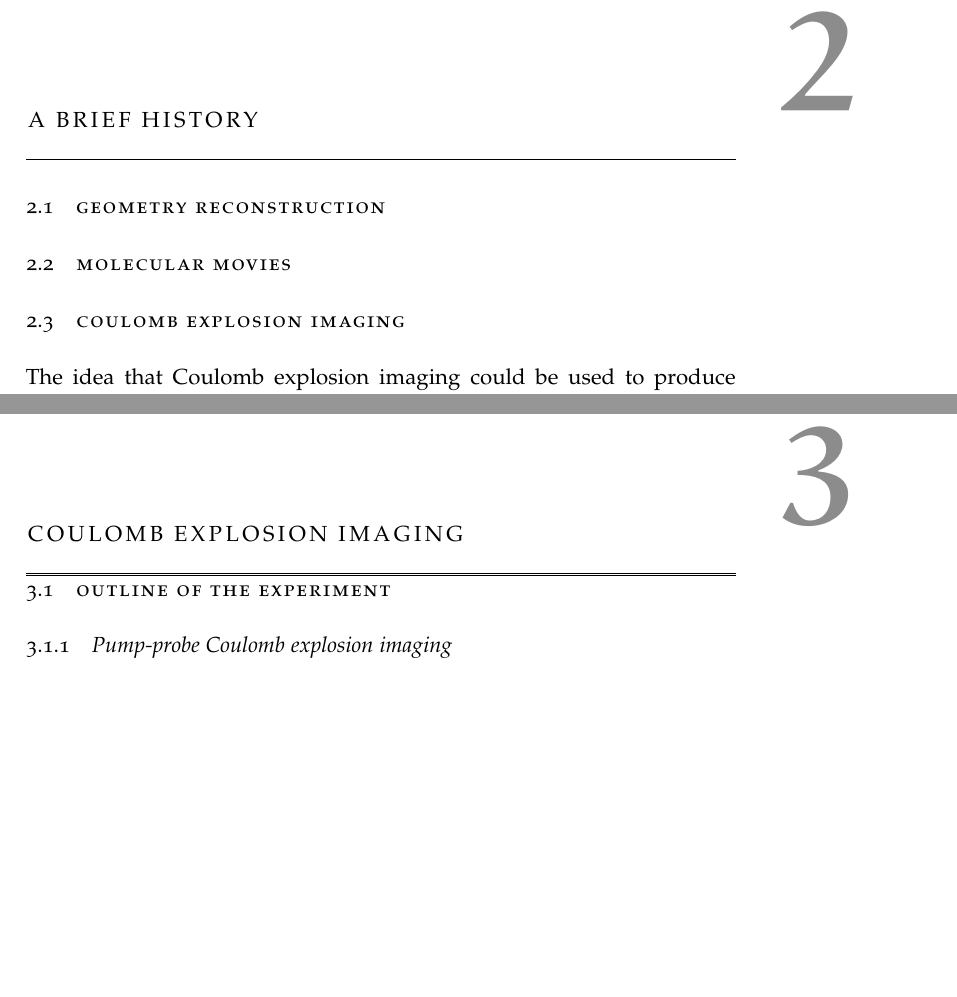
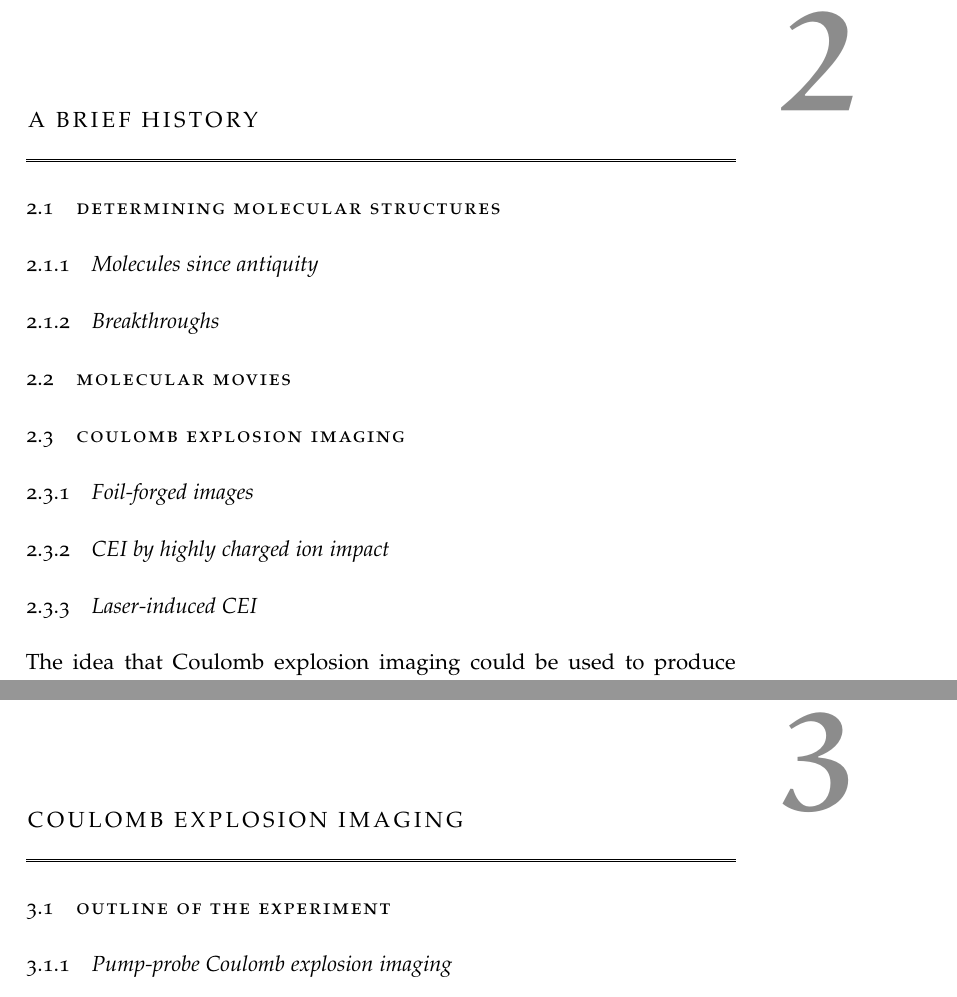
Before and after one commit to ali-ramadhan/msc-thesis, a LaTeX thesis (msc-thesis.tex, which reads Chapters/CEI.tex, Chapters/History.tex): two parts of pages 17 and 19 of 37, joined at a grey line, cut so that both start at the same text, the shorter picture padded with empty space. Compiled offline with pdfLaTeX.

Commit message:
Working on the structure of the history chapter.

```diff
--- a/Chapters/CEI.tex
+++ b/Chapters/CEI.tex
@@ -1,7 +1,8 @@
 \chapter{Coulomb explosion imaging}\label{ch:CEI}
 
-\vspace{-1.5em}
+\vspace{-1.5 em}
 \minitoc\hrule
+\vspace{1.5 em}
 
 \section{Outline of the experiment}
 
--- a/Chapters/History.tex
+++ b/Chapters/History.tex
@@ -1,14 +1,21 @@
 \chapter{A brief history}\label{ch:history}
 
-\section{Geometry reconstruction}
+\vspace{-1.5 em}
+\minitoc\hrule
+\vspace{1.5 em}
+
+\section{Determining molecular structures}
+\subsection{Molecules since antiquity}
+\subsection{Breakthroughs}
+% \subsection{Why CEI?}
 
 \section{Molecular movies}
-% \subsection{Molecular movies in momentum-space}
-% \subsection{Laser-induced electron diffraction}
-% \subsection{Femtosecond X-ray scattering}
-% \subsection{In the biological sciences}
+% \subsection{The first movies}
 
 \section{Coulomb explosion imaging}
+\subsection{Foil-forged images}
+\subsection{CEI by highly charged ion impact}
+\subsection{Laser-induced CEI}
 
 The idea that Coulomb explosion imaging could be used to produce so-called molecular movies has permeated the literature ever since the technique's emergence.
 
```
Also changed, not shown: msc-thesis.pdf.
